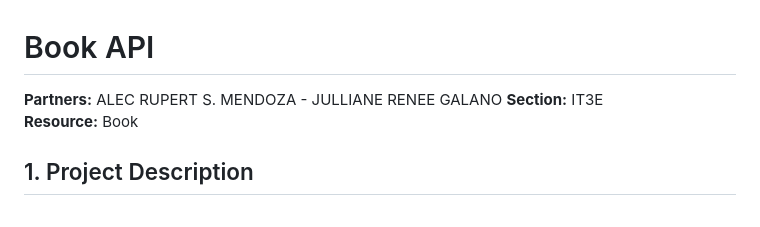
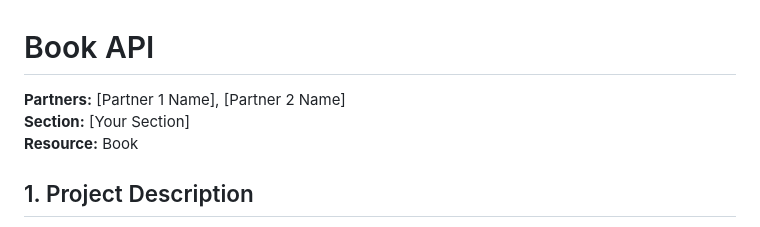
Before and after one commit to Leccckkk/cit3102-m5-BOOK, a Markdown page: README.md, the part around one of its changes. Rendered like a GitHub page.

```diff
--- a/README.md
+++ b/README.md
@@ -1,7 +1,7 @@
 # Book API
 
-**Partners:** ALEC RUPERT S. MENDOZA - JULLIANE RENEE GALANO
-**Section:** IT3E
+**Partners:** [Partner 1 Name], [Partner 2 Name]
+**Section:** [Your Section]
 **Resource:** Book
 
 ## 1. Project Description
```
Also changed, not shown: other parts of README.md (+1 -3 lines).
